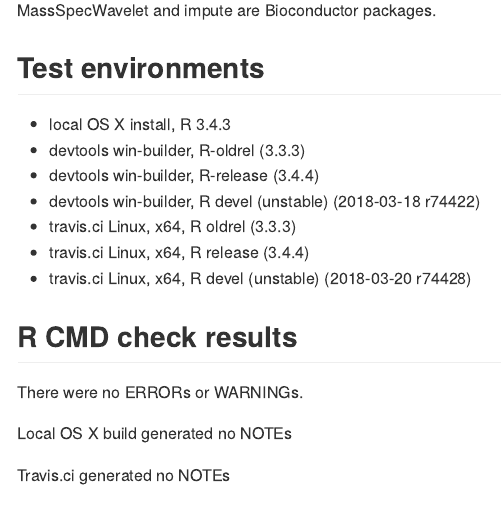
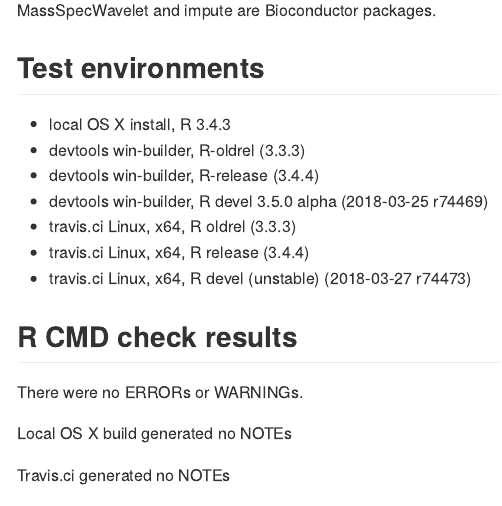
Before and after one commit to Beirnaert/speaq, an R Markdown document (cran-comments.Rmd): the page in a window 1100 px wide, from 90 px down. The pictures show the output file cran-comments.md that the author committed with the source, drawn offline in the style of GitHub.

Commit message:
pre-release vignette & can comments

```diff
--- a/cran-comments.Rmd
+++ b/cran-comments.Rmd
@@ -11,10 +11,10 @@ MassSpecWavelet and impute are Bioconductor packages.
 * local OS X install, R 3.4.3
 * devtools win-builder, R-oldrel (3.3.3)
 * devtools win-builder, R-release (3.4.4)
-* devtools win-builder, R devel (unstable) (2018-03-18 r74422)
+* devtools win-builder, R devel 3.5.0 alpha (2018-03-25 r74469)
 * travis.ci Linux, x64, R oldrel (3.3.3)
 * travis.ci Linux, x64, R release (3.4.4)
-* travis.ci Linux, x64, R devel (unstable) (2018-03-20 r74428)
+* travis.ci Linux, x64, R devel (unstable) (2018-03-27 r74473)
 
 
 ## R CMD check results
```
Also changed, not shown: cran-comments.md, inst/doc/classic_speaq_vignette.html, inst/doc/speaq2_illustrations.html.
